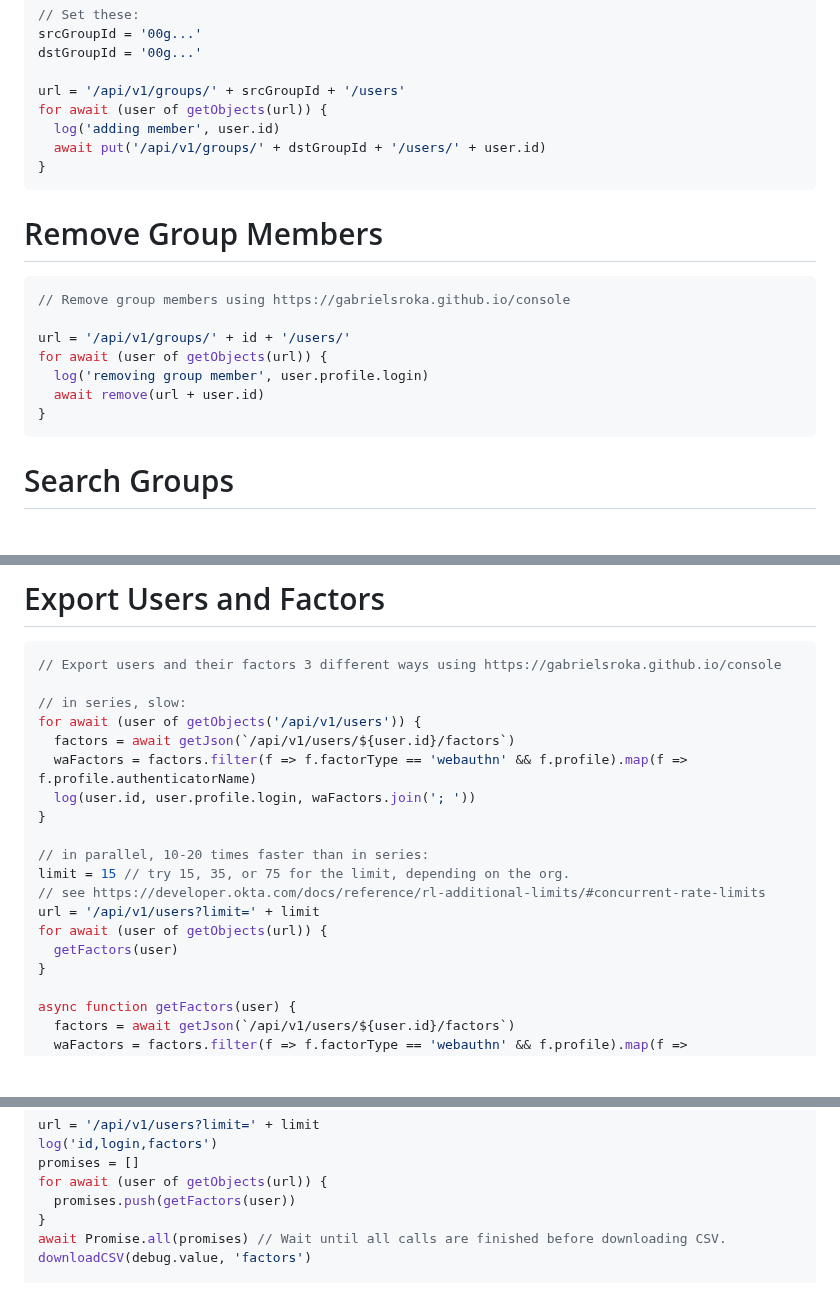
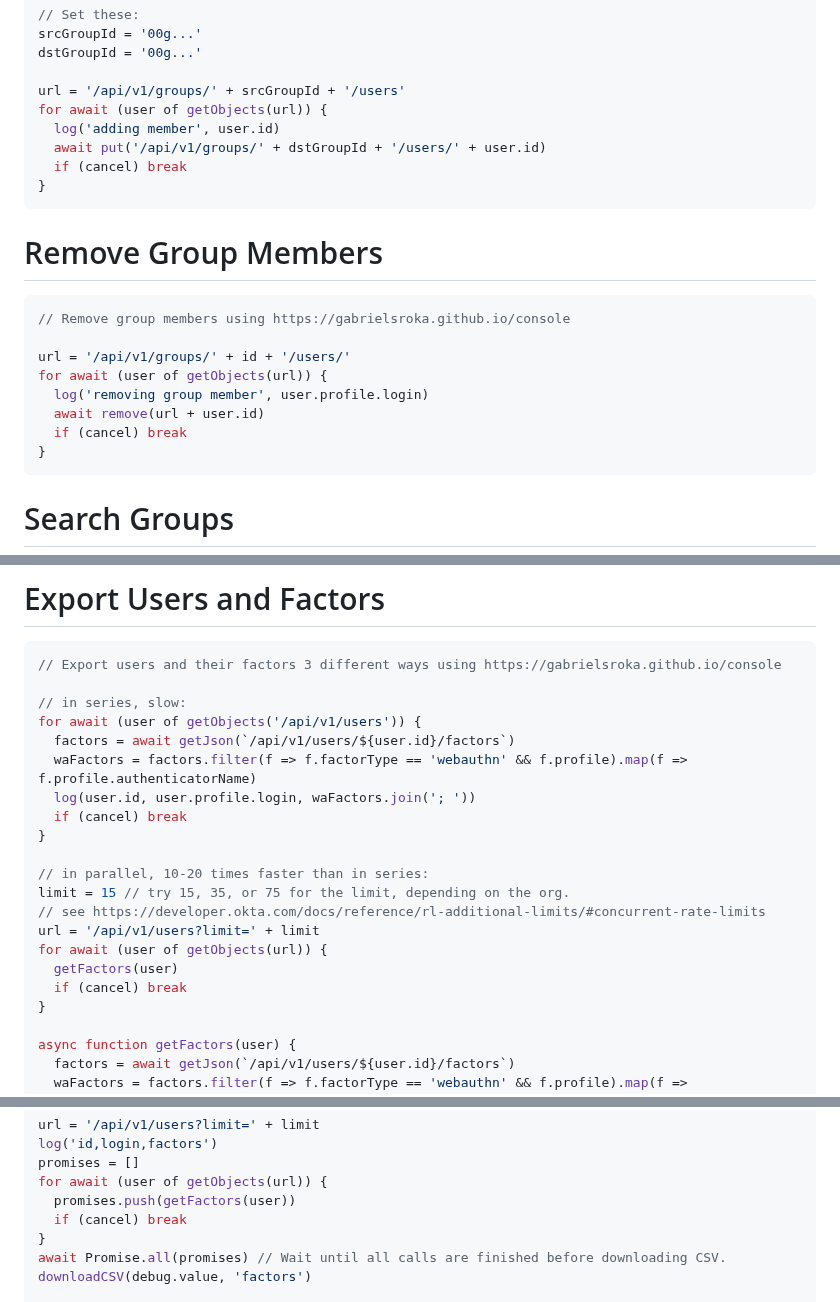
Before and after one commit to gabrielsroka/gabrielsroka.github.io, a Markdown page: console/examples.md, 3 parts joined by grey strips. Drawn GitHub-style; blank space fills up the shorter version.

````diff
--- a/console/examples.md
+++ b/console/examples.md
@@ -41,6 +41,7 @@ url = '/api/v1/groups/' + srcGroupId + '/users'
 for await (user of getObjects(url)) {
   log('adding member', user.id)
   await put('/api/v1/groups/' + dstGroupId + '/users/' + user.id)
+  if (cancel) break
 }
 ```
 
@@ -52,6 +53,7 @@ url = '/api/v1/groups/' + id + '/users/'
 for await (user of getObjects(url)) {
   log('removing group member', user.profile.login)
   await remove(url + user.id)
+  if (cancel) break
 }
 ```
 
@@ -167,6 +169,7 @@ for await (user of getObjects('/api/v1/users')) {
   factors = await getJson(`/api/v1/users/${user.id}/factors`)
   waFactors = factors.filter(f => f.factorType == 'webauthn' && f.profile).map(f => f.profile.authenticatorName)
   log(user.id, user.profile.login, waFactors.join('; '))
+  if (cancel) break
 }
 
 // in parallel, 10-20 times faster than in series:
@@ -175,6 +178,7 @@ limit = 15 // try 15, 35, or 75 for the limit, depending on the org.
 url = '/api/v1/users?limit=' + limit
 for await (user of getObjects(url)) {
   getFactors(user)
+  if (cancel) break
 }
 
 async function getFactors(user) {
@@ -192,6 +196,7 @@ log('id,login,factors')
 promises = []
 for await (user of getObjects(url)) {
   promises.push(getFactors(user))
+  if (cancel) break
 }
 await Promise.all(promises) // Wait until all calls are finished before downloading CSV.
 downloadCSV(debug.value, 'factors')
````
Also changed, not shown: other parts of console/examples.md (+1 -0 lines).
